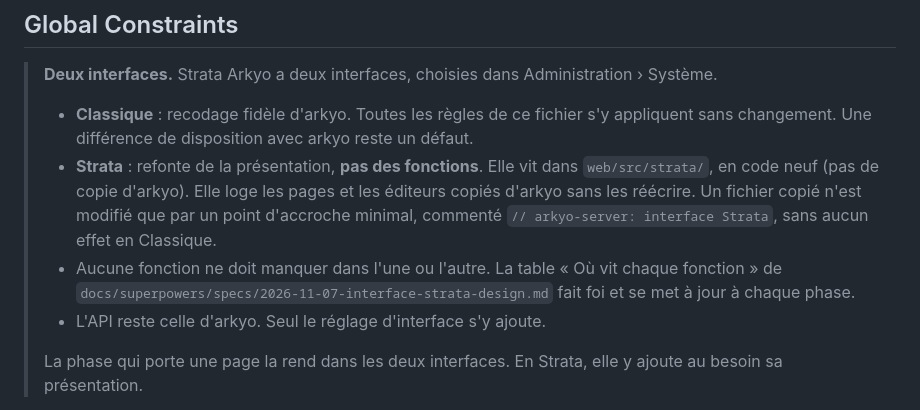
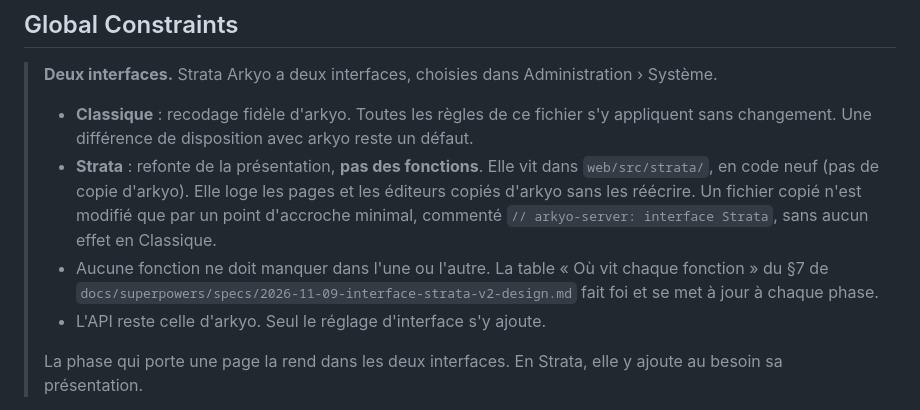
Before and after one commit to DamienP2/arkyo-server, a Markdown page: CLAUDE.md, the part around the change. Rendered like a GitHub page.

Commit message:
docs: CLAUDE.md, la table des fonctions de la spec v2 fait foi
Co-Authored-By: Claude Opus 5.5 <noreply@anthropic.com>

```diff
--- a/CLAUDE.md
+++ b/CLAUDE.md
@@ -10,7 +10,7 @@ Documents : `README.md`, `docs/INSTALL.md`, `docs/ARCHITECTURE.md`, `UI_PATTERNS
 >
 > - **Classique** : recodage fidèle d'arkyo. Toutes les règles de ce fichier s'y appliquent sans changement. Une différence de disposition avec arkyo reste un défaut.
 > - **Strata** : refonte de la présentation, **pas des fonctions**. Elle vit dans `web/src/strata/`, en code neuf (pas de copie d'arkyo). Elle loge les pages et les éditeurs copiés d'arkyo sans les réécrire. Un fichier copié n'est modifié que par un point d'accroche minimal, commenté `// arkyo-server: interface Strata`, sans aucun effet en Classique.
-> - Aucune fonction ne doit manquer dans l'une ou l'autre. La table « Où vit chaque fonction » de `docs/superpowers/specs/2026-11-07-interface-strata-design.md` fait foi et se met à jour à chaque phase.
+> - Aucune fonction ne doit manquer dans l'une ou l'autre. La table « Où vit chaque fonction » du §7 de `docs/superpowers/specs/2026-11-09-interface-strata-v2-design.md` fait foi et se met à jour à chaque phase.
 > - L'API reste celle d'arkyo. Seul le réglage d'interface s'y ajoute.
 >
 > La phase qui porte une page la rend dans les deux interfaces. En Strata, elle y ajoute au besoin sa présentation.
```
